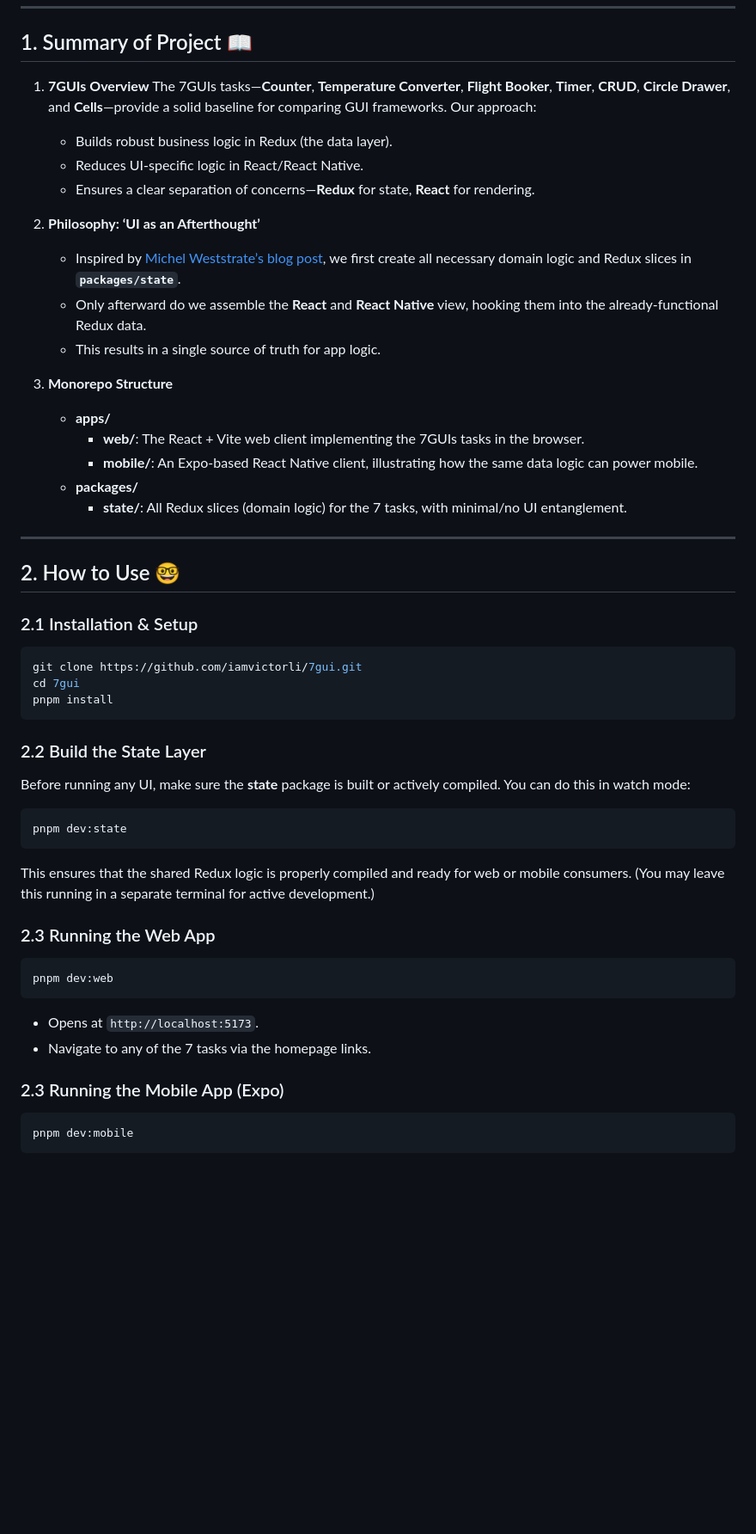
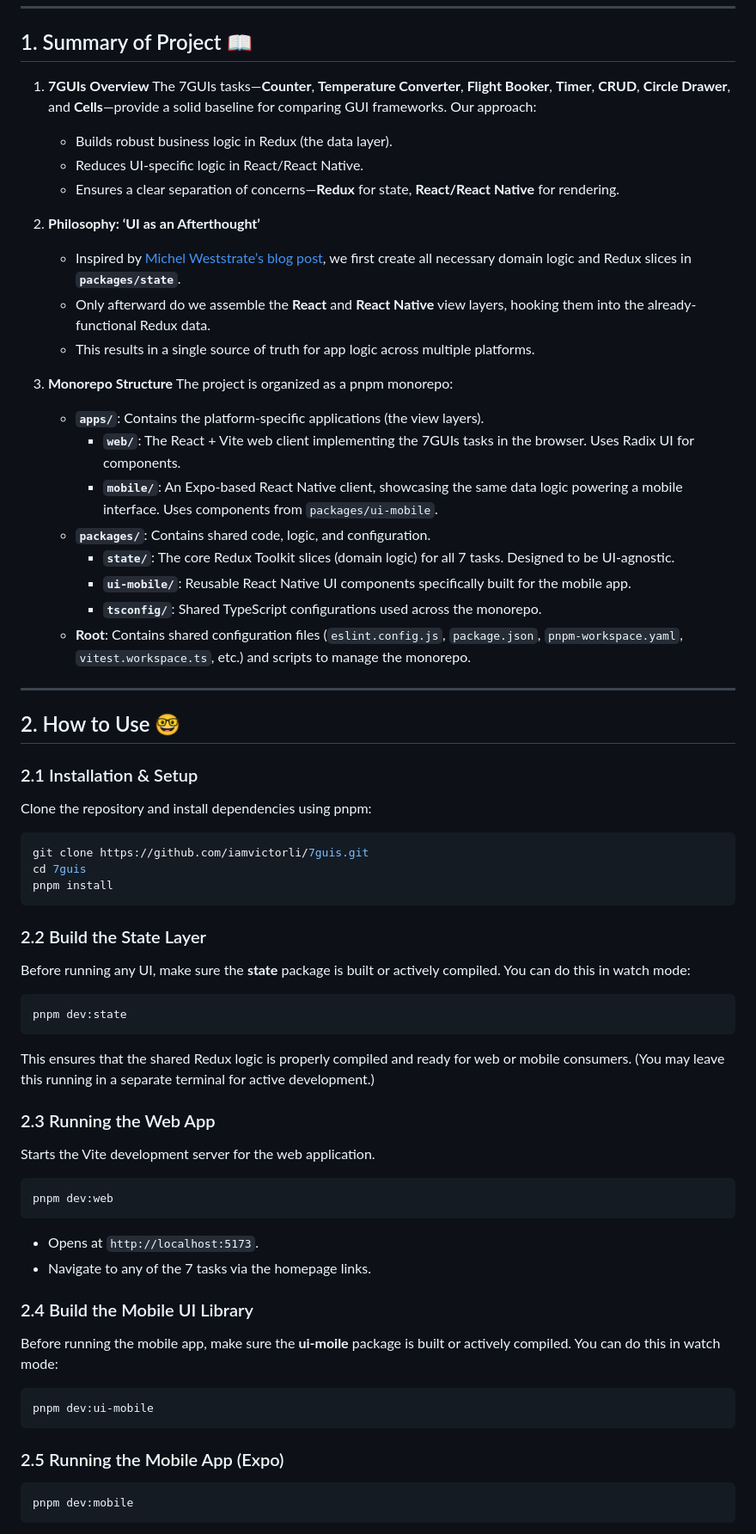
Before and after one commit to iamvictorli/7guis, a Markdown page: README.md, the part around one of its changes. Shown at 86% size. Rendered like a GitHub page; blank space fills up the shorter version.

````diff
--- a/README.md
+++ b/README.md
@@ -6,25 +6,30 @@ Welcome to **7GUIs**, an exploration of building the classic [7GUIs](https://eug
 
 ## 1. Summary of Project 📖
 
-1. **7GUIs Overview**
-   The 7GUIs tasks—**Counter**, **Temperature Converter**, **Flight Booker**, **Timer**, **CRUD**, **Circle Drawer**, and **Cells**—provide a solid baseline for comparing GUI frameworks. Our approach:
+1.  **7GUIs Overview**
+    The 7GUIs tasks—**Counter**, **Temperature Converter**, **Flight Booker**, **Timer**, **CRUD**, **Circle Drawer**, and **Cells**—provide a solid baseline for comparing GUI frameworks. Our approach:
 
-   - Builds robust business logic in Redux (the data layer).
-   - Reduces UI-specific logic in React/React Native.
-   - Ensures a clear separation of concerns—**Redux** for state, **React** for rendering.
+    - Builds robust business logic in Redux (the data layer).
+    - Reduces UI-specific logic in React/React Native.
+    - Ensures a clear separation of concerns—**Redux** for state, **React/React Native** for rendering.
 
-2. **Philosophy: ‘UI as an Afterthought’**
+2.  **Philosophy: ‘UI as an Afterthought’**
 
-   - Inspired by [Michel Weststrate’s blog post](https://michel.codes/blogs/ui-as-an-afterthought), we first create all necessary domain logic and Redux slices in **`packages/state`**.
-   - Only afterward do we assemble the **React** and **React Native** view, hooking them into the already-functional Redux data.
-   - This results in a single source of truth for app logic.
+    - Inspired by [Michel Weststrate’s blog post](https://michel.codes/blogs/ui-as-an-afterthought), we first create all necessary domain logic and Redux slices in **`packages/state`**.
+    - Only afterward do we assemble the **React** and **React Native** view layers, hooking them into the already-functional Redux data.
+    - This results in a single source of truth for app logic across multiple platforms.
 
-3. **Monorepo Structure**
-   - **apps/**
-     - **web/**: The React + Vite web client implementing the 7GUIs tasks in the browser.
-     - **mobile/**: An Expo-based React Native client, illustrating how the same data logic can power mobile.
-   - **packages/**
-     - **state/**: All Redux slices (domain logic) for the 7 tasks, with minimal/no UI entanglement.
+3.  **Monorepo Structure**
+    The project is organized as a pnpm monorepo:
+
+    - **`apps/`**: Contains the platform-specific applications (the view layers).
+      - **`web/`**: The React + Vite web client implementing the 7GUIs tasks in the browser. Uses Radix UI for components.
+      - **`mobile/`**: An Expo-based React Native client, showcasing the same data logic powering a mobile interface. Uses components from `packages/ui-mobile`.
+    - **`packages/`**: Contains shared code, logic, and configuration.
+      - **`state/`**: The core Redux Toolkit slices (domain logic) for all 7 tasks. Designed to be UI-agnostic.
+      - **`ui-mobile/`**: Reusable React Native UI components specifically built for the mobile app.
+      - **`tsconfig/`**: Shared TypeScript configurations used across the monorepo.
+    - **Root**: Contains shared configuration files (`eslint.config.js`, `package.json`, `pnpm-workspace.yaml`, `vitest.workspace.ts`, etc.) and scripts to manage the monorepo.
 
 ---
 
@@ -32,9 +37,11 @@ Welcome to **7GUIs**, an exploration of building the classic [7GUIs](https://eug
 
 ### 2.1 Installation & Setup
 
+Clone the repository and install dependencies using pnpm:
+
 ```bash
-git clone https://github.com/iamvictorli/7gui.git
-cd 7gui
+git clone https://github.com/iamvictorli/7guis.git
+cd 7guis
 pnpm install
 ```
 
@@ -50,6 +57,8 @@ This ensures that the shared Redux logic is properly compiled and ready for web
 
 ### 2.3 Running the Web App
 
+Starts the Vite development server for the web application.
+
 ```bash
 pnpm dev:web
 ```
@@ -57,7 +66,15 @@ pnpm dev:web
 - Opens at `http://localhost:5173`.
 - Navigate to any of the 7 tasks via the homepage links.
 
-### 2.3 Running the Mobile App (Expo)
+### 2.4 Build the Mobile UI Library
+
+Before running the mobile app, make sure the **ui-moile** package is built or actively compiled. You can do this in watch mode:
+
+```bash
+pnpm dev:ui-mobile
+```
+
+### 2.5 Running the Mobile App (Expo)
 
 ```bash
 pnpm dev:mobile
````
Also changed, not shown: other parts of README.md (+3 -1 lines).
